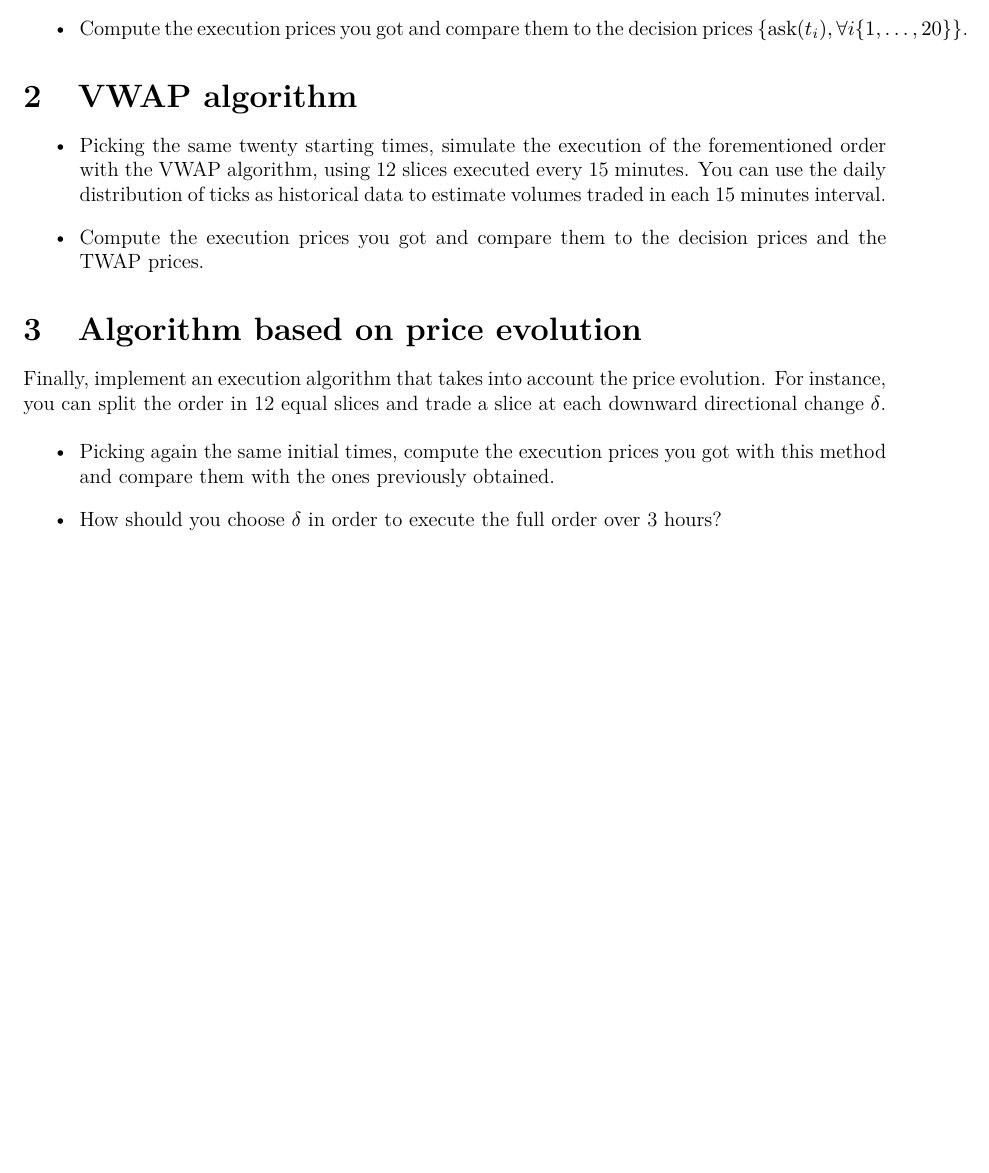
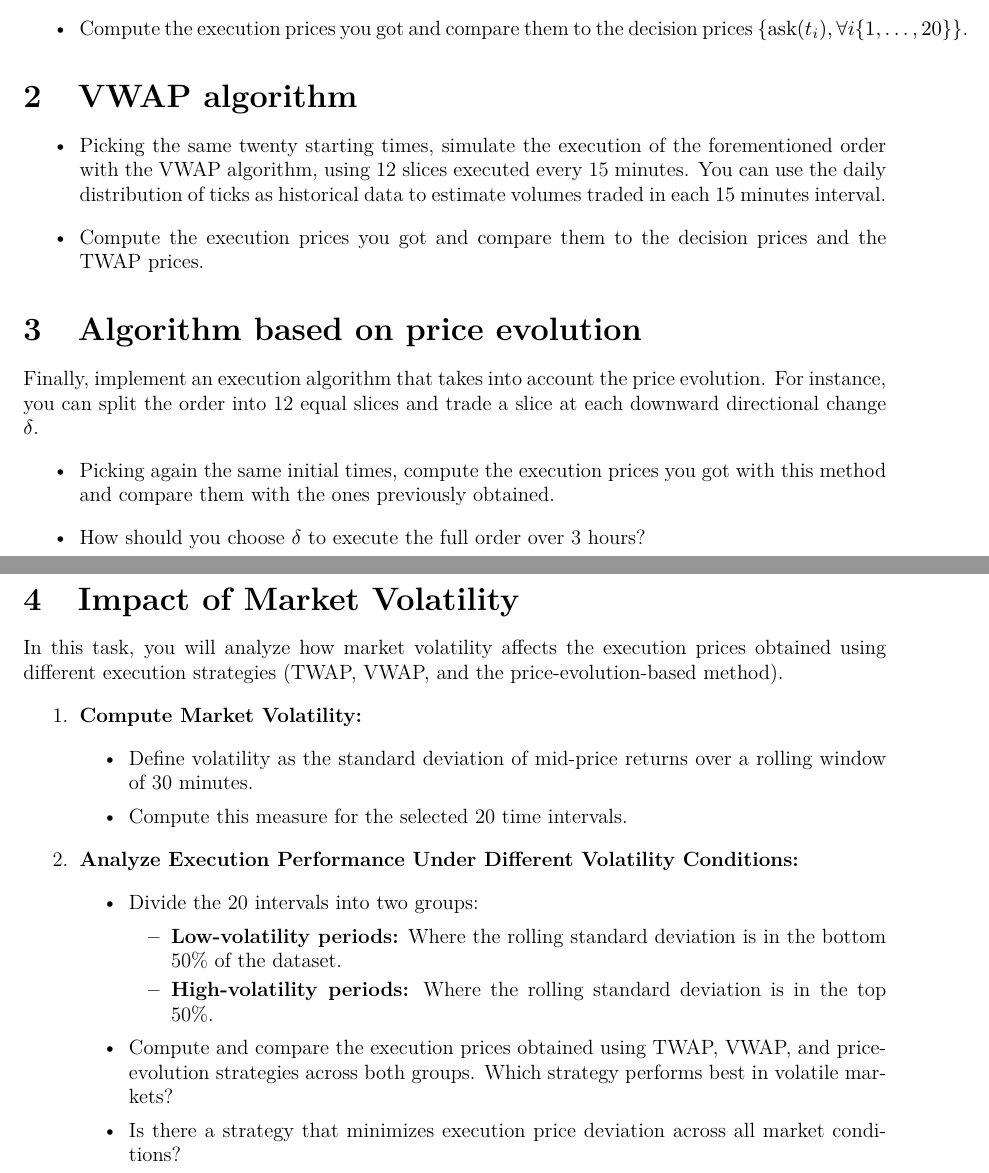
Before and after one commit to LorenzoBini4/ta_unige, a LaTeX document (finance/tex/tp06/main.tex, which reads finance/tex/tp06/_exercise__price_based.tex): part of page 2 of 2 before the commit and two parts of pages 2 and 3 of 3 after it, the two joined at a grey line, cut so that both start at the same text, the shorter picture padded with empty space. Compiled offline with XeLaTeX.

Commit message:
upd tp06

```diff
--- a/finance/tex/tp06/_exercise__price_based.tex
+++ b/finance/tex/tp06/_exercise__price_based.tex
@@ -1,8 +1,26 @@
 \section{Algorithm based on price evolution}
-
-Finally, implement an execution algorithm that takes into account the price evolution. For instance, you can split the order in 12 equal slices and trade a slice at each downward directional change $\delta$.
-
+Finally, implement an execution algorithm that takes into account the price evolution. For instance, you can split the order into 12 equal slices and trade a slice at each downward directional change $\delta$.
 \begin{itemize}
     \item Picking again the same initial times, compute the execution prices you got with this method and compare them with the ones previously obtained.
-    \item How should you choose $\delta$ in order to execute the full order over 3 hours?
+    \item How should you choose $\delta$ to execute the full order over 3 hours?
 \end{itemize}
+
+\section{Impact of Market Volatility}
+In this task, you will analyze how market volatility affects the execution prices obtained using different execution strategies (TWAP, VWAP, and the price-evolution-based method).
+\begin{enumerate}
+    \item \textbf{Compute Market Volatility:}
+    \begin{itemize}
+        \item Define volatility as the standard deviation of mid-price returns over a rolling window of 30 minutes.
+        \item Compute this measure for the selected 20 time intervals.
+    \end{itemize}
+    \item \textbf{Analyze Execution Performance Under Different Volatility Conditions:}
+    \begin{itemize}
+        \item Divide the 20 intervals into two groups:
+        \begin{itemize}
+            \item \textbf{Low-volatility periods:} Where the rolling standard deviation is in the bottom 50\% of the dataset.
+            \item \textbf{High-volatility periods:} Where the rolling standard deviation is in the top 50\%.
+        \end{itemize}
+        \item Compute and compare the execution prices obtained using TWAP, VWAP, and price-evolution strategies across both groups. Which strategy performs best in volatile markets?
+        \item Is there a strategy that minimizes execution price deviation across all market conditions?
+    \end{itemize}
+\end{enumerate}
```
